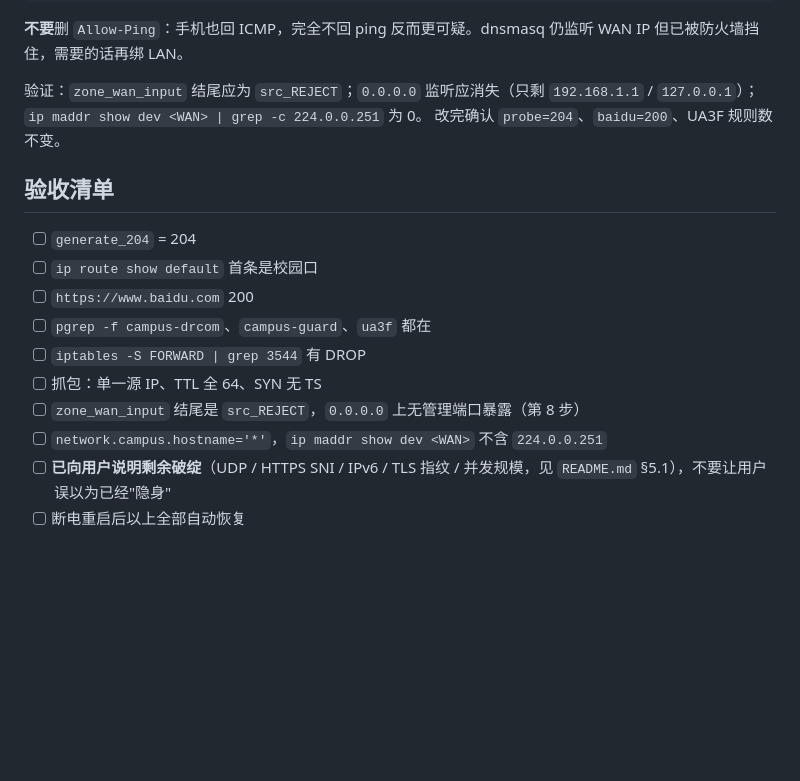
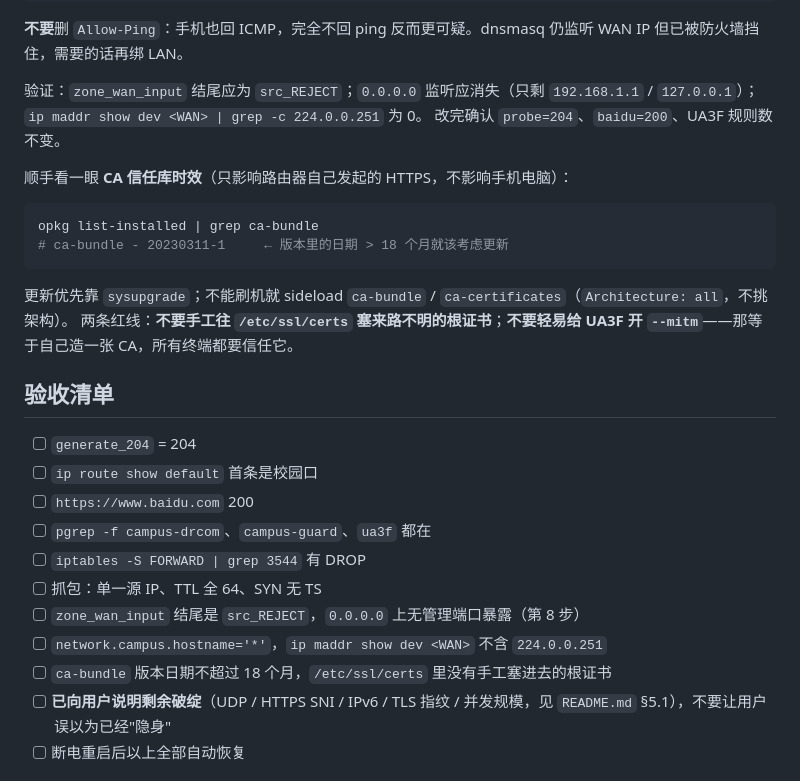
Before and after one commit to Li-Hikinghat/gh-campus-network, a Markdown page: SKILL.md, the part around the change. Drawn GitHub-style; blank space fills up the shorter version.

````diff
--- a/SKILL.md
+++ b/SKILL.md
@@ -244,6 +244,16 @@ uci commit network
 验证：`zone_wan_input` 结尾应为 `src_REJECT`；`0.0.0.0` 监听应消失（只剩 `192.168.1.1` / `127.0.0.1`）；`ip maddr show dev <WAN> | grep -c 224.0.0.251` 为 0。
 改完确认 `probe=204`、`baidu=200`、UA3F 规则数不变。
 
+顺手看一眼 **CA 信任库时效**（只影响路由器自己发起的 HTTPS，不影响手机电脑）：
+
+```sh
+opkg list-installed | grep ca-bundle
+# ca-bundle - 20230311-1     ← 版本里的日期 > 18 个月就该考虑更新
+```
+
+更新优先靠 `sysupgrade`；不能刷机就 sideload `ca-bundle` / `ca-certificates`（`Architecture: all`，不挑架构）。
+两条红线：**不要手工往 `/etc/ssl/certs` 塞来路不明的根证书**；**不要轻易给 UA3F 开 `--mitm`**——那等于自己造一张 CA，所有终端都要信任它。
+
 ## 验收清单
 
 - [ ] `generate_204` = 204
@@ -254,6 +264,7 @@ uci commit network
 - [ ] 抓包：单一源 IP、TTL 全 64、SYN 无 TS
 - [ ] `zone_wan_input` 结尾是 `src_REJECT`，`0.0.0.0` 上无管理端口暴露（第 8 步）
 - [ ] `network.campus.hostname='*'`，`ip maddr show dev <WAN>` 不含 `224.0.0.251`
+- [ ] `ca-bundle` 版本日期不超过 18 个月，`/etc/ssl/certs` 里没有手工塞进去的根证书
 - [ ] **已向用户说明剩余破绽**（UDP / HTTPS SNI / IPv6 / TLS 指纹 / 并发规模，见 `README.md` §5.1），不要让用户误以为已经"隐身"
 - [ ] 断电重启后以上全部自动恢复
 
````
Also changed, not shown: README.md (+32 -0 lines).
